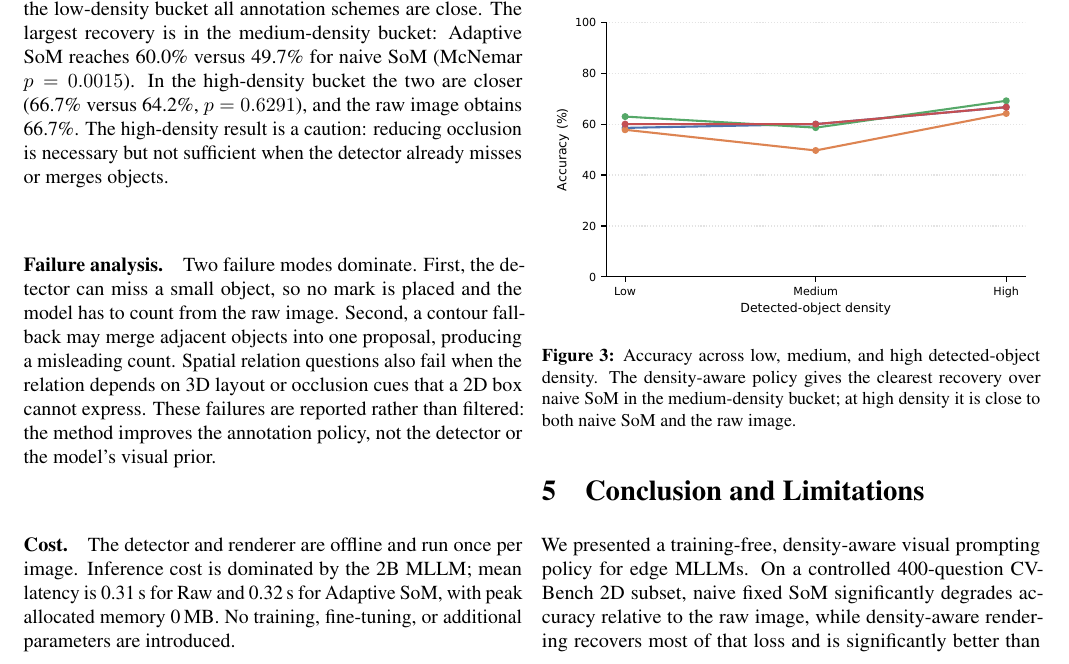
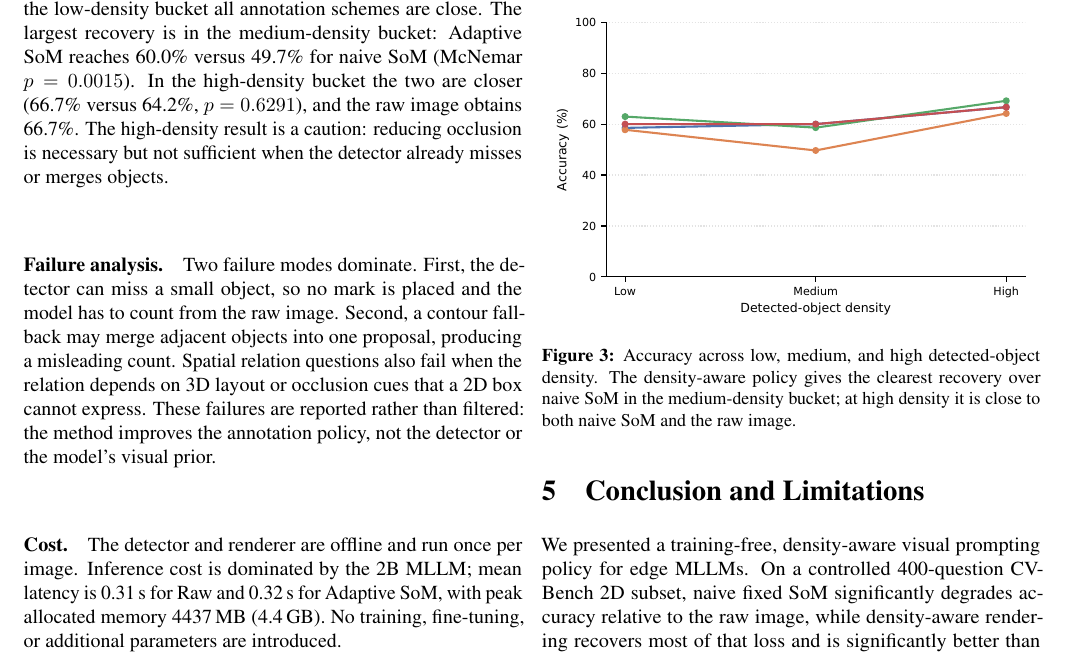
Before and after one commit to LeiPan-JLU/adaptive-visual-prompting-mllm, a LaTeX paper (paper/main.tex): part of page 3 of 4, cut so that both start at the same text. Compiled offline with pdfLaTeX.

Commit message:
docs: add compiled paper and update results

```diff
--- a/paper/main.tex
+++ b/paper/main.tex
@@ -167,7 +167,7 @@ Table~\ref{tab:density} and Figure~\ref{fig:density} show the trade-off. In the
 Two failure modes dominate. First, the detector can miss a small object, so no mark is placed and the model has to count from the raw image. Second, a contour fallback may merge adjacent objects into one proposal, producing a misleading count. Spatial relation questions also fail when the relation depends on 3D layout or occlusion cues that a 2D box cannot express. These failures are reported rather than filtered: the method improves the annotation policy, not the detector or the model's visual prior.
 
 \paragraph{Cost.}
-The detector and renderer are offline and run once per image. Inference cost is dominated by the 2B MLLM; mean latency is 0.31\,s for Raw and 0.32\,s for Adaptive SoM, with peak allocated memory 0\,MB. No training, fine-tuning, or additional parameters are introduced.
+The detector and renderer are offline and run once per image. Inference cost is dominated by the 2B MLLM; mean latency is 0.31\,s for Raw and 0.32\,s for Adaptive SoM, with peak allocated memory 4437\,MB (4.4\,GB). No training, fine-tuning, or additional parameters are introduced.
 
 \section{Conclusion and Limitations}
 \label{sec:conclusion}
```
Also changed, not shown: README.md, paper/main.pdf (added).
